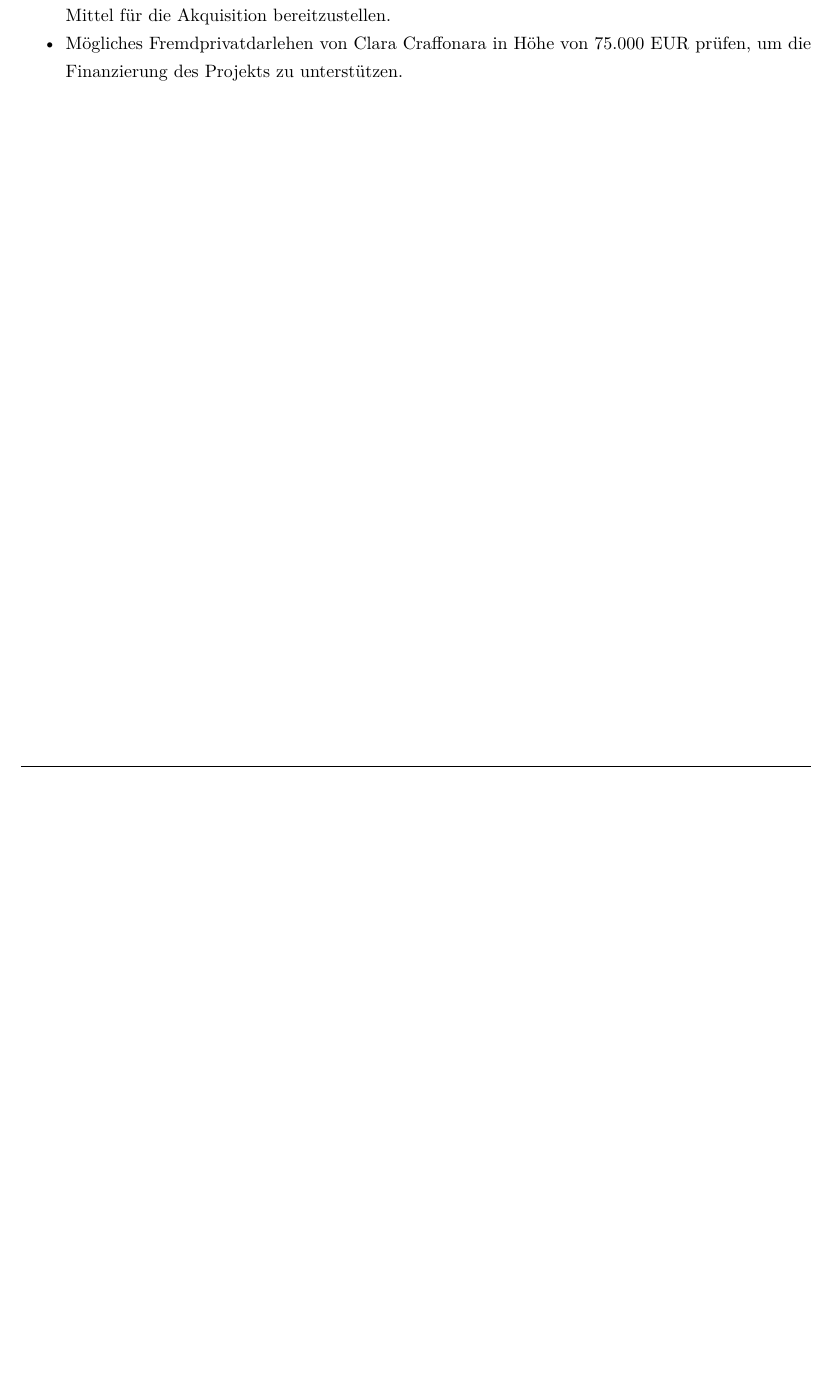
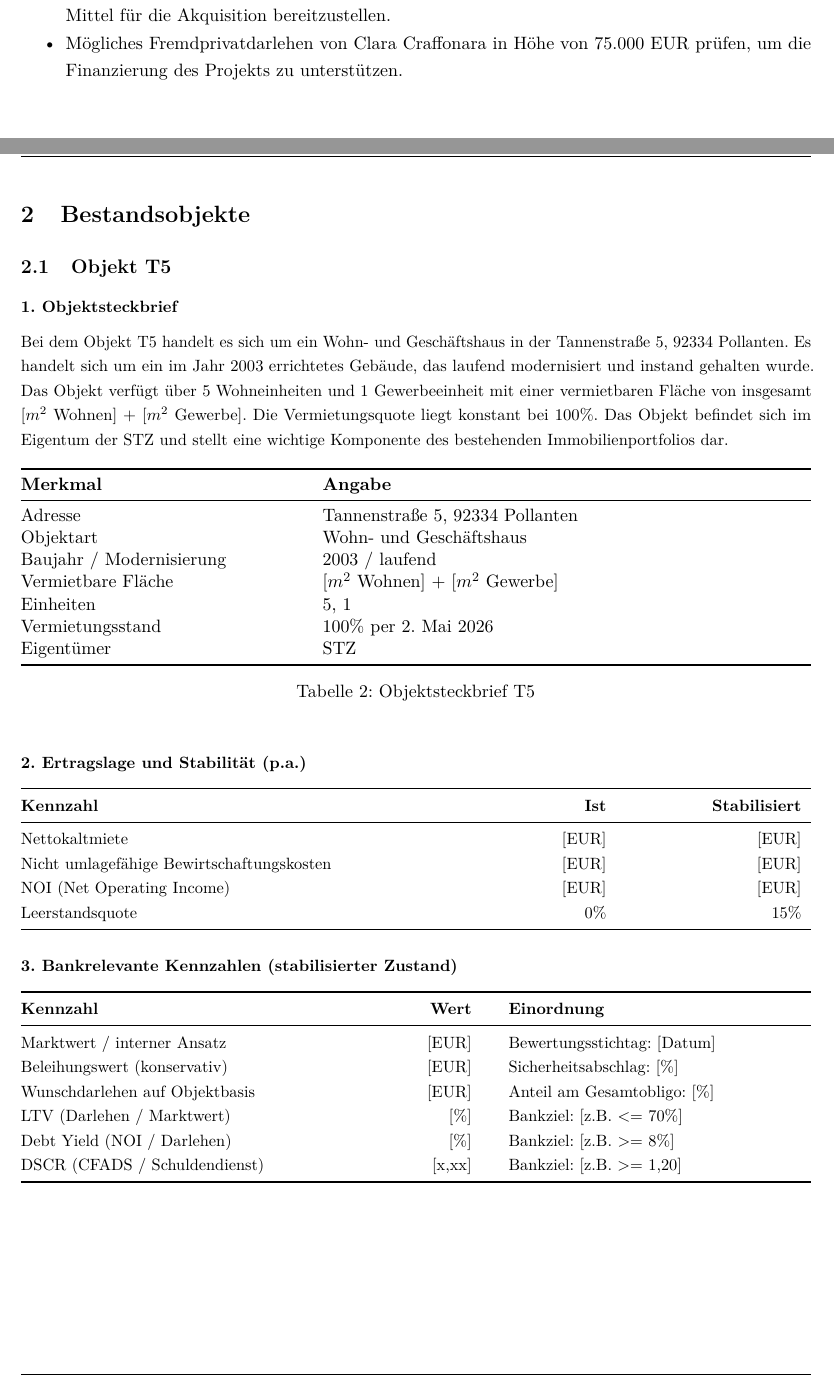
Before and after one commit to SebStz1328/2605_Immokauf, a LaTeX document (Report_Seitz_Sebastian_19871211_V1.tex, which reads 04_Onepager_Bestandsobjekte/01_Tannenstrasse5.tex): part of page 6 of 11 before the commit and two parts of pages 6 and 7 of 13 after it, the two joined at a grey line, cut so that both start at the same text, the shorter picture padded with empty space. Compiled offline with pdfLaTeX.

Commit message:
ObjektbeschreibungT5 begonnen
Co-authored-by: Copilot <copilot@github.com>

```diff
--- /dev/null
+++ b/04_Onepager_Bestandsobjekte/01_Tannenstrasse5.tex
@@ -0,0 +1,54 @@
+\subsection{Objekt T5}
+\label{subsec:ObjektT5}
+
+
+\small
+
+\paragraph{1. Objektsteckbrief}
+
+\par Bei dem Objekt T5 handelt es sich um ein Wohn- und Geschäftshaus in der Tannenstraße 5, 92334 Pollanten. Es handelt sich um ein im Jahr 2003 errichtetes Gebäude, das laufend modernisiert und instand gehalten wurde. Das Objekt verfügt über 5 Wohneinheiten und 1 Gewerbeeinheit mit einer vermietbaren Fläche von insgesamt [\(m^2\) Wohnen] + [\(m^2\) Gewerbe]. Die Vermietungsquote liegt konstant bei 100\%. Das Objekt befindet sich im Eigentum der \gls{stz} und stellt eine wichtige Komponente des bestehenden Immobilienportfolios dar.
+
+
+\begin{table} [htbp!]
+\begin{tabular*}{\textwidth}{@{\extracolsep{\fill}}>{\raggedright\arraybackslash}p{4.5cm}>{\raggedright\arraybackslash}p{10.3cm}}
+\toprule
+\textbf{Merkmal} & \textbf{Angabe} \\
+\midrule
+Adresse & Tannenstraße 5, 92334 Pollanten \\
+Objektart & Wohn- und Geschäftshaus \\
+Baujahr / Modernisierung & 2003 / laufend \\
+Vermietbare Fläche & [\(m^2\) Wohnen] + [\(m^2\) Gewerbe] \\
+Einheiten & 5, 1 \\
+Vermietungsstand & 100\% per \today \\
+Eigentümer & \gls{stz} \\
+\bottomrule
+\end{tabular*}
+\caption{Objektsteckbrief T5}
+\label{tab:objektsteckbriefT5}
+\end{table}
+
+\paragraph{2. Ertragslage und Stabilität (p.a.)}
+\begin{tabular*}{\textwidth}{@{\extracolsep{\fill}}>{\raggedright\arraybackslash}p{8.4cm}>{\raggedleft\arraybackslash}p{3.1cm}>{\raggedleft\arraybackslash}p{3.1cm}}
+\toprule
+\textbf{Kennzahl} & \textbf{Ist} & \textbf{Stabilisiert} \\
+\midrule
+Nettokaltmiete & [EUR] & [EUR] \\
+Nicht umlagefähige Bewirtschaftungskosten & [EUR] & [EUR] \\
+NOI (Net Operating Income) & [EUR] & [EUR] \\
+Leerstandsquote & 0\% & 15\% \\
+\bottomrule
+\end{tabular*}
+
+\paragraph{3. Bankrelevante Kennzahlen (stabilisierter Zustand)}
+\begin{tabular*}{\textwidth}{@{\extracolsep{\fill}}>{\raggedright\arraybackslash}p{6.1cm}>{\raggedleft\arraybackslash}p{2.8cm}>{\raggedright\arraybackslash}p{6.3cm}}
+\toprule
+\textbf{Kennzahl} & \textbf{Wert} & \textbf{Einordnung} \\
+\midrule
+Marktwert / interner Ansatz & [EUR] & Bewertungsstichtag: [Datum] \\
+Beleihungswert (konservativ) & [EUR] & Sicherheitsabschlag: [\%] \\
+Wunschdarlehen auf Objektbasis & [EUR] & Anteil am Gesamtobligo: [\%] \\
+LTV (Darlehen / Marktwert) & [\%] & Bankziel: [z.B. \textless= 70\%] \\
+Debt Yield (NOI / Darlehen) & [\%] & Bankziel: [z.B. \textgreater= 8\%] \\
+DSCR (CFADS / Schuldendienst) & [x,xx] & Bankziel: [z.B. \textgreater= 1,20] \\
+\bottomrule
+\end{tabular*}
@@ -0,0 +69 @@
+\paragraph{5. Risiko- und Sicherheitenprofil}
--- a/Report_Seitz_Sebastian_19871211_V1.tex
+++ b/Report_Seitz_Sebastian_19871211_V1.tex
@@ -100,6 +101,14 @@
 \input{02_ManagementZusammenfassung/02_04_NeuesProjekt.tex}
 
 %%%%% Beschreibung der Management-Herausforderung
+
+
+\clearpage
+\newpage
+
+%%%%% Onepager Bestandsobjekte
+\section{Bestandsobjekte} \label{sec:Bestandsobjekte}
+\input{04_Onepager_Bestandsobjekte/01_Tannenstrasse5.tex}
 
 
 \label{lastPage2}
```
Also changed, not shown: 02_ManagementZusammenfassung/02_01_Ausgangssituation.tex (+15 -6 lines), 02_ManagementZusammenfassung/02_02_Liegenschaften.tex (+6 -6 lines), 04_Onepager_Bestandsobjekte/02_Materlweg18.tex (added), Report_Seitz_Sebastian_19871211_V1.pdf, 04_Onepager_Bestandsobjekte/01_Tannenstrasse5.tex (28 more changed lines), Report_Seitz_Sebastian_19871211_V1.tex (5 more changed lines), 9 other files.
